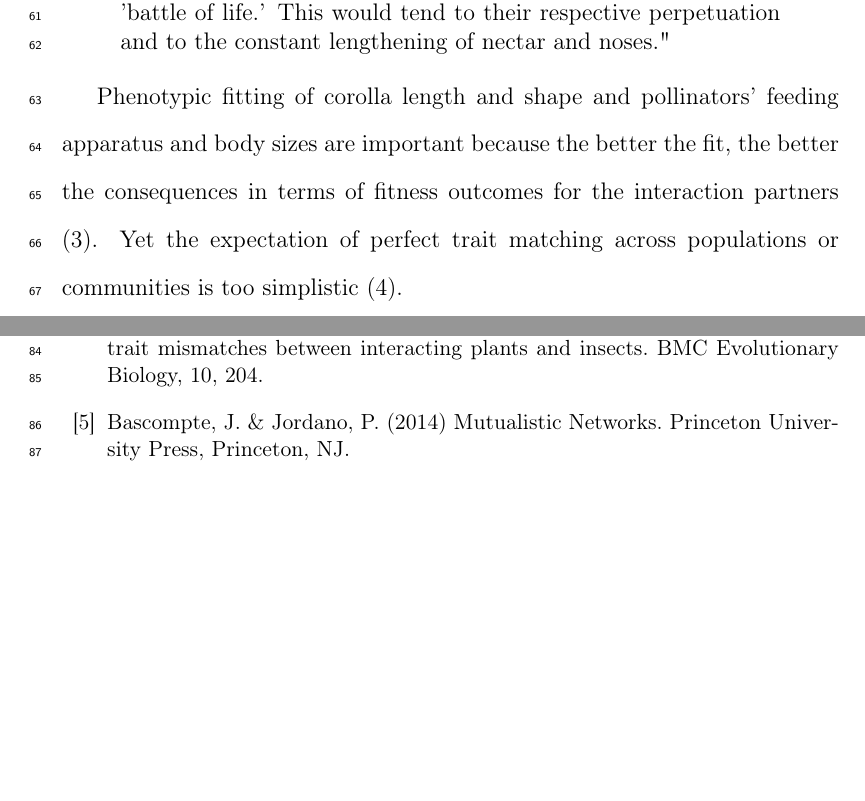
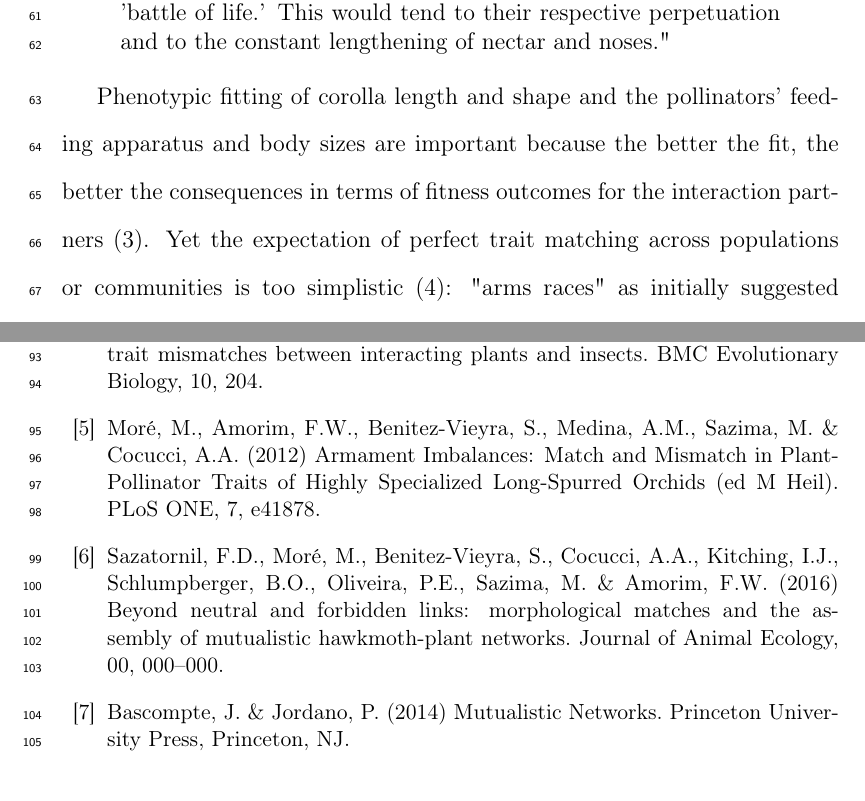
Before and after one commit to pedroj/MSS_InFocus_JAnimEcology, a LaTeX document (ms_infocus.tex): two parts of pages 3 and 5 of 6, joined at a grey line, cut so that both start at the same text, the shorter picture padded with empty space. Compiled offline with pdfLaTeX.

Commit message:
Edits to intro section.

```diff
--- a/ms_infocus.tex
+++ b/ms_infocus.tex
@@ -48,7 +48,9 @@ Size-limited foragers show clear restrictions on the size of prey items they can
 	 \end{quotation}
  \end{spacing}
 
- Phenotypic fitting of corolla length and shape and pollinators' feeding apparatus and body sizes are important because the better the fit, the better the consequences in terms of fitness outcomes for the interaction partners \citep{Nilsson:1988}. Yet the expectation of perfect trait matching across populations or communities is too simplistic \citep{Anderson:2010}.
+ Phenotypic fitting of corolla length and shape and the pollinators' feeding apparatus and body sizes are important because the better the fit, the better the consequences in terms of fitness outcomes for the interaction partners \citep{Nilsson:1988}. Yet the expectation of perfect trait matching across populations or communities is too simplistic \citep{Anderson:2010}: "arms races" as initially suggested by Darwin and Wallace are frequently asymmetric, originating pollinator shifts rather than tight phenotypic trait matching (Fig. 1). Extensive local variation in phenotypic mismatch exists in different plant-pollinator systems \citep[e.g., ][]{Cocucci:2009,Anderson:2010,More:2012}, with pollinator-mediated selection geographic mosaics of locally coevolved partners.
+
+Recent work by Sazatornil \textit{et al.} \citep{Sazatornil:2016} provides evidences that the types of trait mismatching outlined in Fig. 1 limit the ranges of host plants for sphingid pollinators, and ultimately shape their complex plant-pollinator networks.
 
 
 %---------------------------------------------------------------------------------
@@ -77,6 +79,12 @@ Nilsson, L.A. (1988) The evolution of flowers with deep corolla tubes. Nature, 3
 
 \bibitem{Anderson:2010}
 Anderson, B., Terblanche, J.S. \& Ellis, A.G. (2010) Predictable patterns of trait mismatches between interacting plants and insects. BMC Evolutionary Biology, 10, 204.
+
+\bibitem{More:2012}
+Moré, M., Amorim, F.W., Benitez-Vieyra, S., Medina, A.M., Sazima, M. \& Cocucci, A.A. (2012) Armament Imbalances: Match and Mismatch in Plant-Pollinator Traits of Highly Specialized Long-Spurred Orchids (ed M Heil). PLoS ONE, 7, e41878.
+
+\bibitem{Sazatornil:2016}
+Sazatornil, F.D., Moré, M., Benitez-Vieyra, S., Cocucci, A.A., Kitching, I.J., Schlumpberger, B.O., Oliveira, P.E., Sazima, M. \& Amorim, F.W. (2016) Beyond neutral and forbidden links: morphological matches and the assembly of mutualistic hawkmoth-plant networks. Journal of Animal Ecology, 00, 000–000.
 
 \bibitem{BasJor:2014}
 Bascompte, J. \& Jordano, P. (2014) Mutualistic Networks. Princeton University Press, Princeton, NJ.
```
Also changed, not shown: ms_infocus.pdf.
